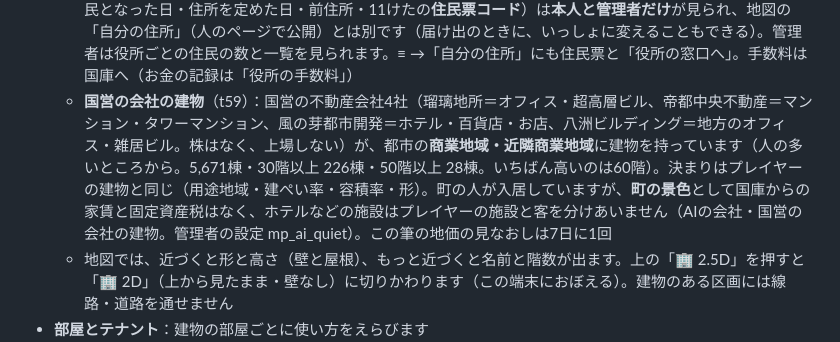
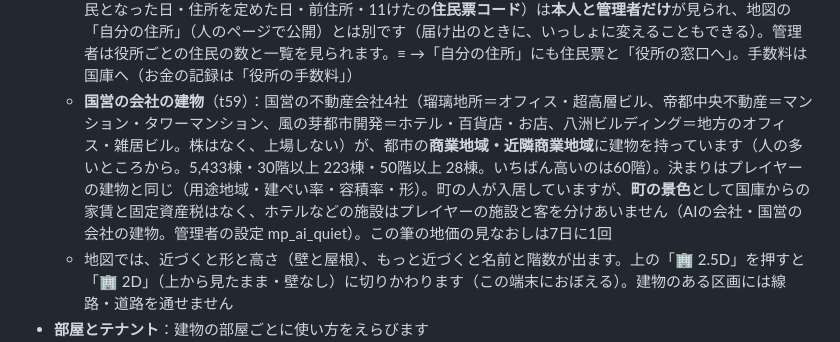
Before and after one commit to RateCalProject/tes.1.0.0.8v101, a Markdown page: README.md, the part around the change. Drawn GitHub-style.

Commit message:
国土：南の3つの半島（光浦・杏浦・李浦。21市町）を海にした（海岸をなめらかにして、浅い海・深い海を塗りなおし。国営の会社の建物238棟・公共の建物56棟・国の道路1,316本・島79・町名などをいっしょに消した。プレイヤーのものはなし）。README の国営の建物の数を直した
Co-Authored-By: Claude Opus 5.5 <noreply@anthropic.com>
Claude-Session: https://claude.ai/code/session_01MLRG1En5vLhPYmCKDF71Km

```diff
--- a/README.md
+++ b/README.md
@@ -235,7 +235,7 @@
   - **市区町村の役所・郵便局など**（t58。どれも国の建物）：**瑠璃府庁**は第一〜第三本庁舎（65階）を足し、もとの40階は「瑠璃府庁別館」。市区町村ごとに**市役所・町村役場**（人口で階：大きい市は20〜30階・市8〜15階・町3〜5階・村2〜3階。地図記号 ◎・○）、瑠璃市の10の区に**区役所**。**郵便局**（〒）は市区町村（瑠璃市は区）ごとに1つ＋人口10万ごとに1つ（中央郵便局と町字の名前の郵便局）、**合同庁舎**（⊖）は市ごと、**地方裁判所**は府県庁のそば（9）＋人口25万以上の市に**支部**。瑠璃市には区ごとに**警察署**（⊗）・**消防署**（Y）・**図書館**・**市民会館**（会）・**体育館**、市の**市立病院**3・**清掃工場**3・**浄水場**2、国の**国立瑠璃博物館・国立瑠璃美術館・国立劇場・国立競技場**。あわせて1,200棟あまり。土地のない山の村（菖野村）などはのぞく
   - **風の芽大学 麦畑キャンパス**（国の建物）：風の芽市の**風の芽大学中央駅**のまわり（駅の北東・南西と、南の区画。約140ha）。本部棟と時計台・総合図書館・大講堂・文学部／法学部／経済学部／教育学部・理学部・工学部・情報学部・研究タワー・産学連携センター・学生会館と食堂・学生寮（麦畑寮など）・陸上競技場と野球場などのグラウンド・体育館・屋内プール・医学部と**大学病院**（18階）・附属の幼稚園／小学校／中学校／高校・総合博物館・農学部と温室・**実験農場（麦畑）**など94棟と、駅前広場・いちょう並木・緑地。地図の中くらいの近さで「🎓 風の芽大学 麦畑キャンパス」と出ます
   - **住民の窓口**（t59）：**市役所・区役所・町村役場**をタップ →「🏛 住民の窓口」で、**転入届**（その市区町村に住所をうつす。前の市区町村からの転出もいっしょ）・**転居届**（市区町村の中で引っこす）・**転出届**（住民登録をやめる）・**住民票の写し**（300 X）・**印鑑登録**（印影の文字1〜4字）・**印鑑登録証明書**（300 X）・印鑑登録の廃止。住所は「地図の自分の住所」か、地図で区画・建物（部屋も）をタップしてえらびます。市役所は市の全部、区役所はその区、町村役場はその町村を受けもちます。届け出ごとに**受付番号**。住民票（住所・住民となった日・住所を定めた日・前住所・11けたの**住民票コード**）は**本人と管理者だけ**が見られ、地図の「自分の住所」（人のページで公開）とは別です（届け出のときに、いっしょに変えることもできる）。管理者は役所ごとの住民の数と一覧を見られます。≡ →「自分の住所」にも住民票と「役所の窓口へ」。手数料は国庫へ（お金の記録は「役所の手数料」）
-  - **国営の会社の建物**（t59）：国営の不動産会社4社（瑠璃地所＝オフィス・超高層ビル、帝都中央不動産＝マンション・タワーマンション、風の芽都市開発＝ホテル・百貨店・お店、八洲ビルディング＝地方のオフィス・雑居ビル。株はなく、上場しない）が、都市の**商業地域・近隣商業地域**に建物を持っています（人の多いところから。5,671棟・30階以上 226棟・50階以上 28棟。いちばん高いのは60階）。決まりはプレイヤーの建物と同じ（用途地域・建ぺい率・容積率・形）。町の人が入居していますが、**町の景色**として国庫からの家賃と固定資産税はなく、ホテルなどの施設はプレイヤーの施設と客を分けあいません（AIの会社・国営の会社の建物。管理者の設定 mp_ai_quiet）。この筆の地価の見なおしは7日に1回
+  - **国営の会社の建物**（t59）：国営の不動産会社4社（瑠璃地所＝オフィス・超高層ビル、帝都中央不動産＝マンション・タワーマンション、風の芽都市開発＝ホテル・百貨店・お店、八洲ビルディング＝地方のオフィス・雑居ビル。株はなく、上場しない）が、都市の**商業地域・近隣商業地域**に建物を持っています（人の多いところから。5,433棟・30階以上 223棟・50階以上 28棟。いちばん高いのは60階）。決まりはプレイヤーの建物と同じ（用途地域・建ぺい率・容積率・形）。町の人が入居していますが、**町の景色**として国庫からの家賃と固定資産税はなく、ホテルなどの施設はプレイヤーの施設と客を分けあいません（AIの会社・国営の会社の建物。管理者の設定 mp_ai_quiet）。この筆の地価の見なおしは7日に1回
   - 地図では、近づくと形と高さ（壁と屋根）、もっと近づくと名前と階数が出ます。上の「🏢 2.5D」を押すと「🏢 2D」（上から見たまま・壁なし）に切りかわります（この端末におぼえる）。建物のある区画には線路・道路を通せません
 - **部屋とテナント**：建物の部屋ごとに使い方をえらびます
   - **入居募集**：町の人・お店が入って家賃（国庫から）。家賃は相場（地価の平方根に比例）×**家賃の水準**（50〜200%）。水準が高いと入りにくく、出ていきやすい
```
